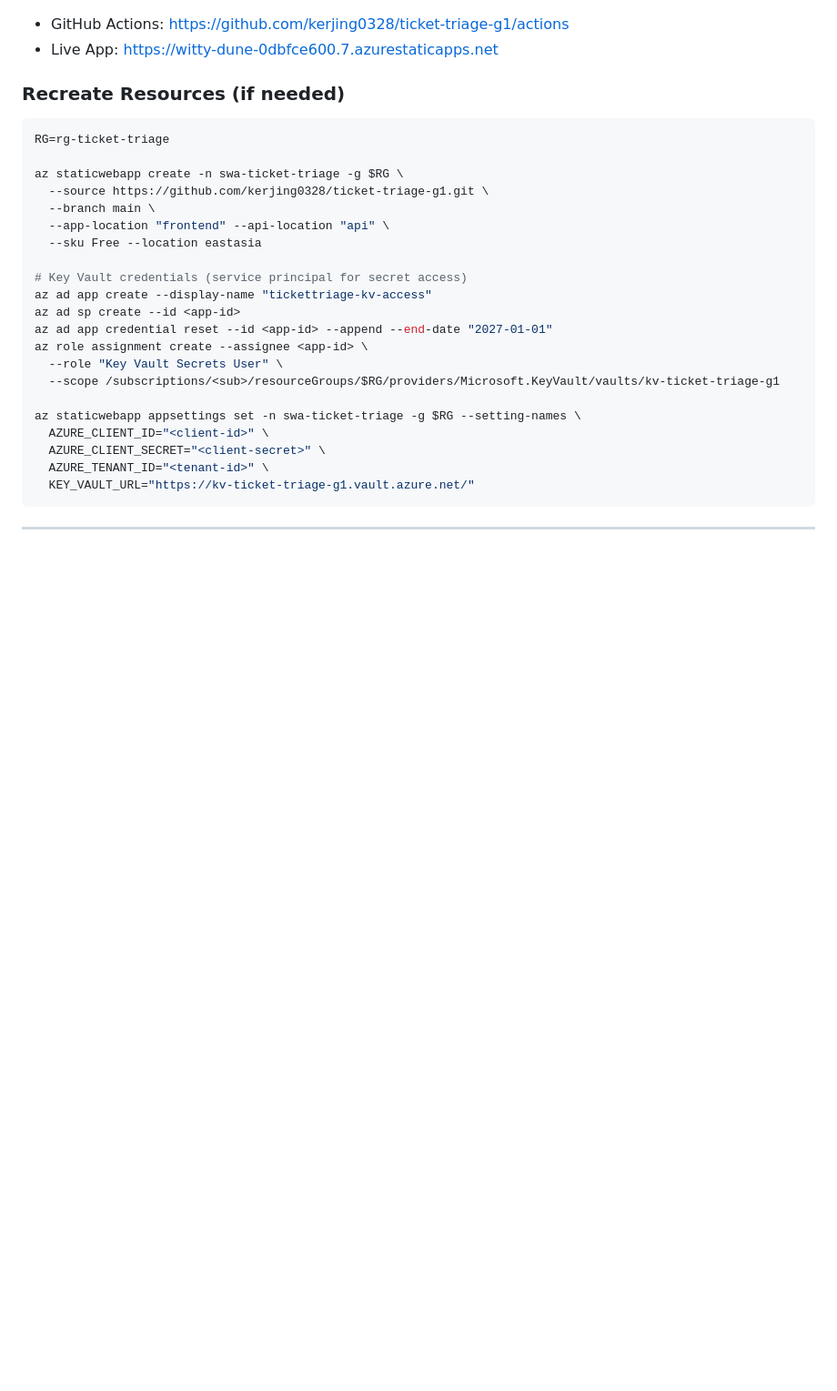
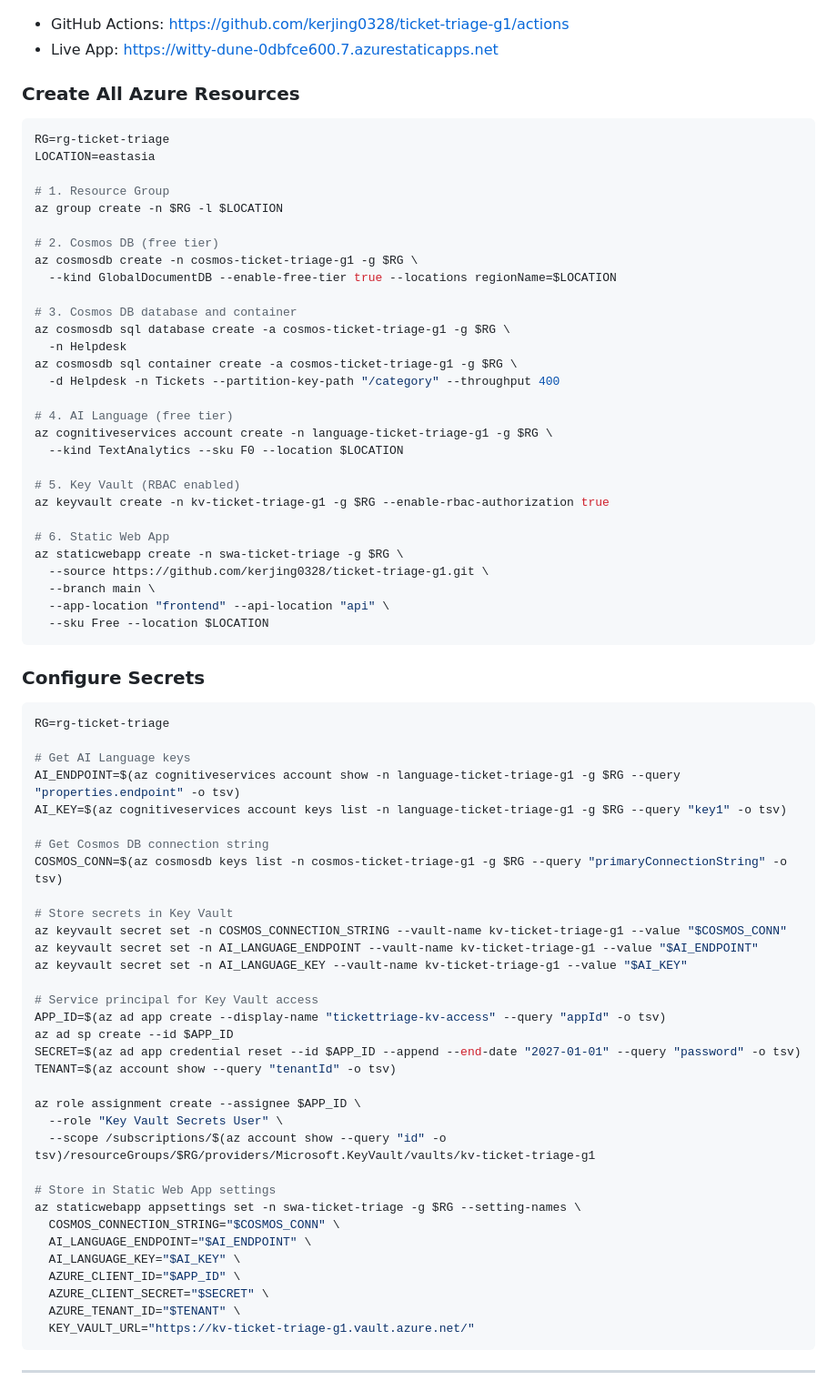
Before and after one commit to kerjing0328/ticket-triage-g1, a Markdown page: README.md, the part around the change. Shown at 91% size. GitHub-like rendering; blank space fills up the shorter version.

Commit message:
update azure deploy steps

````diff
--- a/README.md
+++ b/README.md
@@ -66,29 +66,75 @@ git add . && git commit -m "deploy" && git push
 - GitHub Actions: https://github.com/kerjing0328/ticket-triage-g1/actions
 - Live App: https://witty-dune-0dbfce600.7.azurestaticapps.net
 
-### Recreate Resources (if needed)
+### Create All Azure Resources
+
+```bash
+RG=rg-ticket-triage
+LOCATION=eastasia
+
+# 1. Resource Group
+az group create -n $RG -l $LOCATION
+
+# 2. Cosmos DB (free tier)
+az cosmosdb create -n cosmos-ticket-triage-g1 -g $RG \
+  --kind GlobalDocumentDB --enable-free-tier true --locations regionName=$LOCATION
+
+# 3. Cosmos DB database and container
+az cosmosdb sql database create -a cosmos-ticket-triage-g1 -g $RG \
+  -n Helpdesk
+az cosmosdb sql container create -a cosmos-ticket-triage-g1 -g $RG \
+  -d Helpdesk -n Tickets --partition-key-path "/category" --throughput 400
+
+# 4. AI Language (free tier)
+az cognitiveservices account create -n language-ticket-triage-g1 -g $RG \
+  --kind TextAnalytics --sku F0 --location $LOCATION
+
+# 5. Key Vault (RBAC enabled)
+az keyvault create -n kv-ticket-triage-g1 -g $RG --enable-rbac-authorization true
+
+# 6. Static Web App
+az staticwebapp create -n swa-ticket-triage -g $RG \
+  --source https://github.com/kerjing0328/ticket-triage-g1.git \
+  --branch main \
+  --app-location "frontend" --api-location "api" \
+  --sku Free --location $LOCATION
+```
+
+### Configure Secrets
 
 ```bash
 RG=rg-ticket-triage
 
-az staticwebapp create -n swa-ticket-triage -g $RG \
-  --source https://github.com/kerjing0328/ticket-triage-g1.git \
-  --branch main \
-  --app-location "frontend" --api-location "api" \
-  --sku Free --location eastasia
+# Get AI Language keys
+AI_ENDPOINT=$(az cognitiveservices account show -n language-ticket-triage-g1 -g $RG --query "properties.endpoint" -o tsv)
+AI_KEY=$(az cognitiveservices account keys list -n language-ticket-triage-g1 -g $RG --query "key1" -o tsv)
 
-# Key Vault credentials (service principal for secret access)
-az ad app create --display-name "tickettriage-kv-access"
-az ad sp create --id <app-id>
-az ad app credential reset --id <app-id> --append --end-date "2027-01-01"
-az role assignment create --assignee <app-id> \
+# Get Cosmos DB connection string
+COSMOS_CONN=$(az cosmosdb keys list -n cosmos-ticket-triage-g1 -g $RG --query "primaryConnectionString" -o tsv)
+
+# Store secrets in Key Vault
+az keyvault secret set -n COSMOS_CONNECTION_STRING --vault-name kv-ticket-triage-g1 --value "$COSMOS_CONN"
+az keyvault secret set -n AI_LANGUAGE_ENDPOINT --vault-name kv-ticket-triage-g1 --value "$AI_ENDPOINT"
+az keyvault secret set -n AI_LANGUAGE_KEY --vault-name kv-ticket-triage-g1 --value "$AI_KEY"
+
+# Service principal for Key Vault access
+APP_ID=$(az ad app create --display-name "tickettriage-kv-access" --query "appId" -o tsv)
+az ad sp create --id $APP_ID
+SECRET=$(az ad app credential reset --id $APP_ID --append --end-date "2027-01-01" --query "password" -o tsv)
+TENANT=$(az account show --query "tenantId" -o tsv)
+
+az role assignment create --assignee $APP_ID \
   --role "Key Vault Secrets User" \
-  --scope /subscriptions/<sub>/resourceGroups/$RG/providers/Microsoft.KeyVault/vaults/kv-ticket-triage-g1
+  --scope /subscriptions/$(az account show --query "id" -o tsv)/resourceGroups/$RG/providers/Microsoft.KeyVault/vaults/kv-ticket-triage-g1
 
+# Store in Static Web App settings
 az staticwebapp appsettings set -n swa-ticket-triage -g $RG --setting-names \
-  AZURE_CLIENT_ID="<client-id>" \
-  AZURE_CLIENT_SECRET="<client-secret>" \
-  AZURE_TENANT_ID="<tenant-id>" \
+  COSMOS_CONNECTION_STRING="$COSMOS_CONN" \
+  AI_LANGUAGE_ENDPOINT="$AI_ENDPOINT" \
+  AI_LANGUAGE_KEY="$AI_KEY" \
+  AZURE_CLIENT_ID="$APP_ID" \
+  AZURE_CLIENT_SECRET="$SECRET" \
+  AZURE_TENANT_ID="$TENANT" \
   KEY_VAULT_URL="https://kv-ticket-triage-g1.vault.azure.net/"
 ```
 
````
